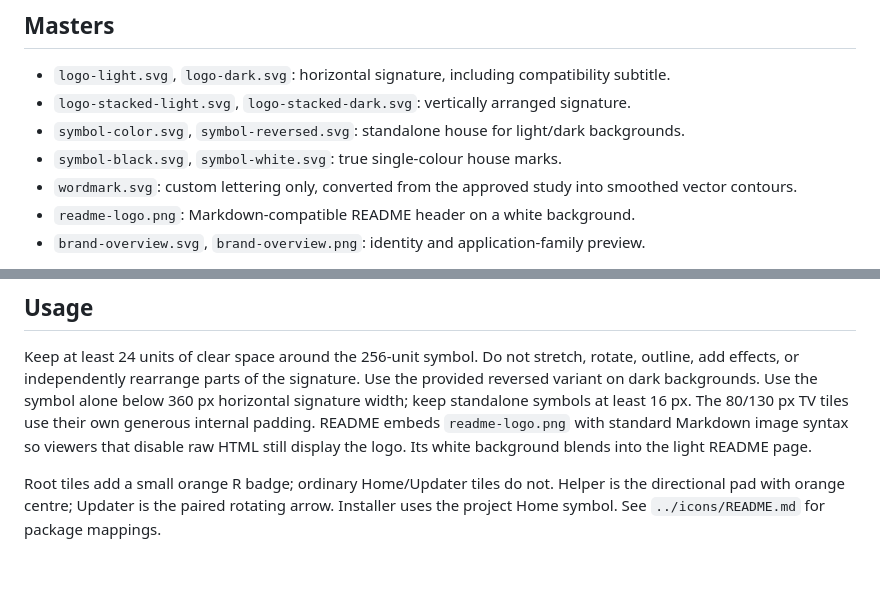
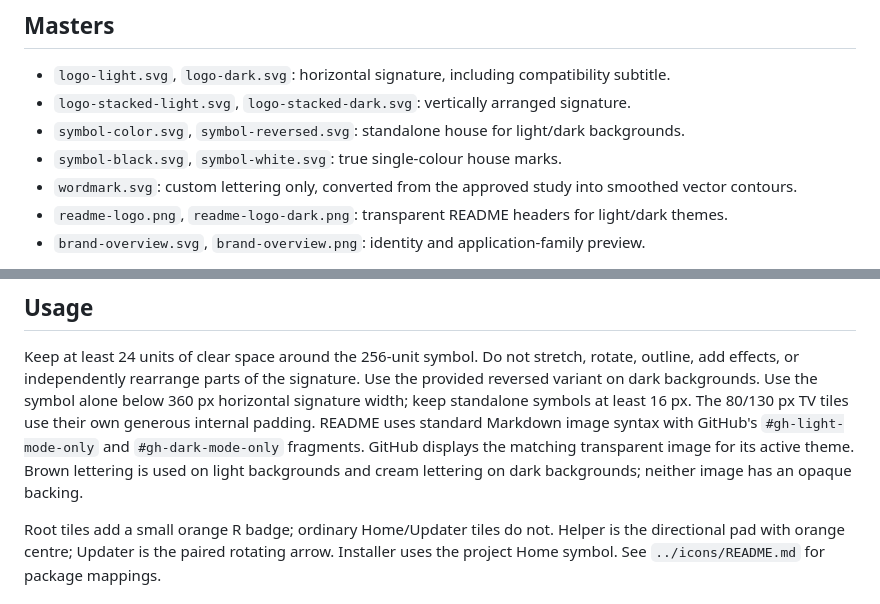
Before and after one commit to AlbertSmit/clean-your-tv-lg-webos, a Markdown page: assets/brand/README.md, 2 parts joined by grey strips. Drawn GitHub-style; blank space fills up the shorter version.

Commit message:
Adapt README logo to GitHub light and dark themes

```diff
--- a/assets/brand/README.md
+++ b/assets/brand/README.md
@@ -10,7 +10,7 @@ The project lockup reads **clean your tv / FOR LG webOS**.
 - `symbol-color.svg`, `symbol-reversed.svg`: standalone house for light/dark backgrounds.
 - `symbol-black.svg`, `symbol-white.svg`: true single-colour house marks.
 - `wordmark.svg`: custom lettering only, converted from the approved study into smoothed vector contours.
-- `readme-logo.png`: Markdown-compatible README header on a white background.
+- `readme-logo.png`, `readme-logo-dark.png`: transparent README headers for light/dark themes.
 - `brand-overview.svg`, `brand-overview.png`: identity and application-family preview.
 
 SVG masters contain vector paths, no raster images, filters, external fonts or live text.
@@ -35,8 +35,10 @@ rotate, outline, add effects, or independently rearrange parts of the signature.
 Use the provided reversed variant on dark backgrounds. Use the symbol alone below
 360 px horizontal signature width; keep standalone symbols at least 16 px.
 The 80/130 px TV tiles use their own generous internal padding.
-README embeds `readme-logo.png` with standard Markdown image syntax so viewers
-that disable raw HTML still display the logo. Its white background blends into the light README page.
+README uses standard Markdown image syntax with GitHub's `#gh-light-mode-only`
+and `#gh-dark-mode-only` fragments. GitHub displays the matching transparent
+image for its active theme. Brown lettering is used on light backgrounds and
+cream lettering on dark backgrounds; neither image has an opaque backing.
 
 Root tiles add a small orange R badge; ordinary Home/Updater tiles do not.
 Helper is the directional pad with orange centre; Updater is the paired rotating arrow.
```
Also changed, not shown: README.md (+2 -1 lines), assets/icons/README.md (+1 -1 lines), assets/brand/readme-logo-dark.png (added), assets/brand/readme-logo.png, 1 other file.
